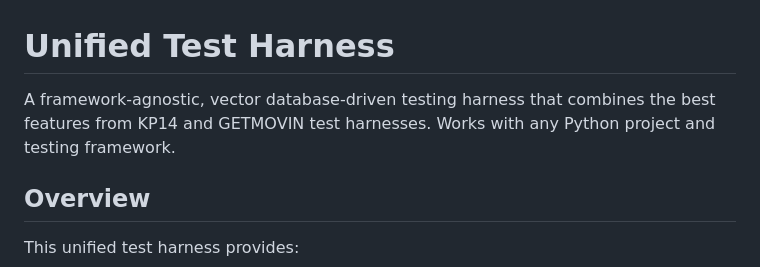
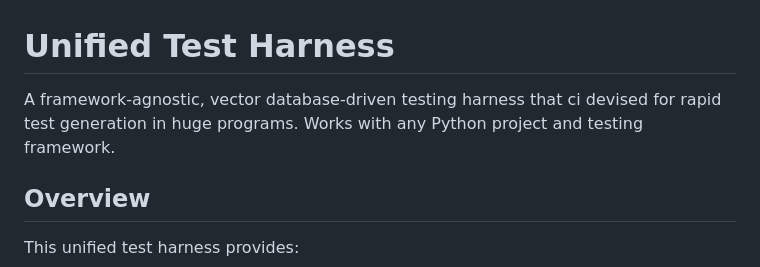
Before and after one commit to SWORDIntel/VectorReVamp, a Markdown page: README.md, the part around the change. Rendered like a GitHub page.

```diff
--- a/README.md
+++ b/README.md
@@ -1,6 +1,6 @@
 # Unified Test Harness
 
-A framework-agnostic, vector database-driven testing harness that combines the best features from KP14 and GETMOVIN test harnesses. Works with any Python project and testing framework.
+A framework-agnostic, vector database-driven testing harness that ci devised for rapid test generation in huge programs. Works with any Python project and testing framework.
 
 ## Overview
 
```
